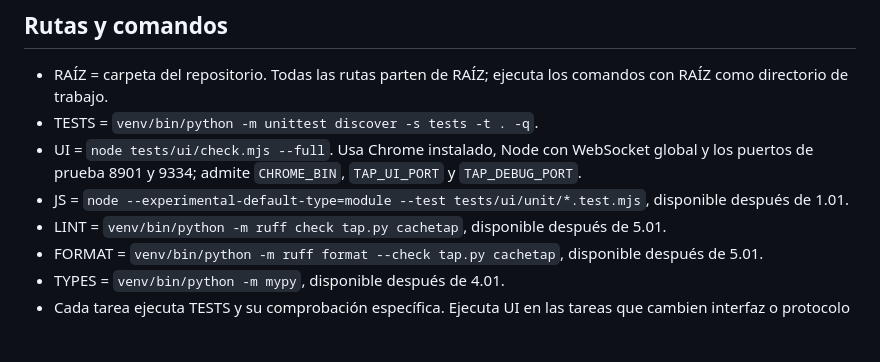
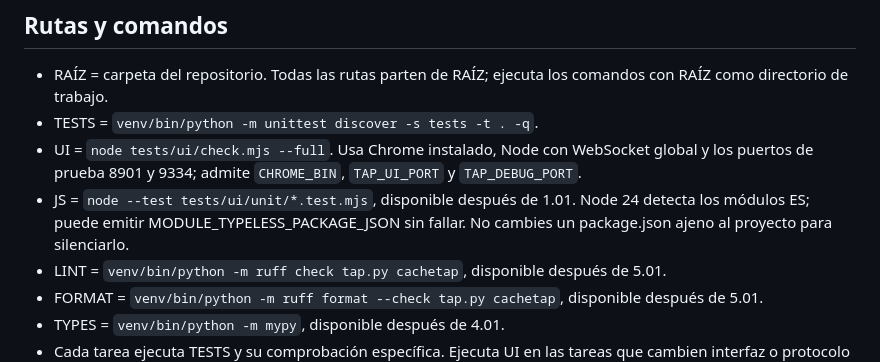
Before and after one commit to julio-ct96/llm-cache-tap, a Markdown page: .plans/buenas-practicas/reglas.md, the part around the change. Drawn GitHub-style; blank space fills up the shorter version.

Commit message:
fix(plan): use the supported Node test command 🧯

```diff
--- a/.plans/buenas-practicas/reglas.md
+++ b/.plans/buenas-practicas/reglas.md
@@ -7,7 +7,7 @@ Lee este fichero, la fila de tu tarea en el índice y tu fichero de tarea. Las d
 - RAÍZ = carpeta del repositorio. Todas las rutas parten de RAÍZ; ejecuta los comandos con RAÍZ como directorio de trabajo.
 - TESTS = `venv/bin/python -m unittest discover -s tests -t . -q`.
 - UI = `node tests/ui/check.mjs --full`. Usa Chrome instalado, Node con WebSocket global y los puertos de prueba 8901 y 9334; admite `CHROME_BIN`, `TAP_UI_PORT` y `TAP_DEBUG_PORT`.
-- JS = `node --experimental-default-type=module --test tests/ui/unit/*.test.mjs`, disponible después de 1.01.
+- JS = `node --test tests/ui/unit/*.test.mjs`, disponible después de 1.01. Node 24 detecta los módulos ES; puede emitir MODULE_TYPELESS_PACKAGE_JSON sin fallar. No cambies un package.json ajeno al proyecto para silenciarlo.
 - LINT = `venv/bin/python -m ruff check tap.py cachetap`, disponible después de 5.01.
 - FORMAT = `venv/bin/python -m ruff format --check tap.py cachetap`, disponible después de 5.01.
 - TYPES = `venv/bin/python -m mypy`, disponible después de 4.01.
```
Also changed, not shown: 1 other file.
